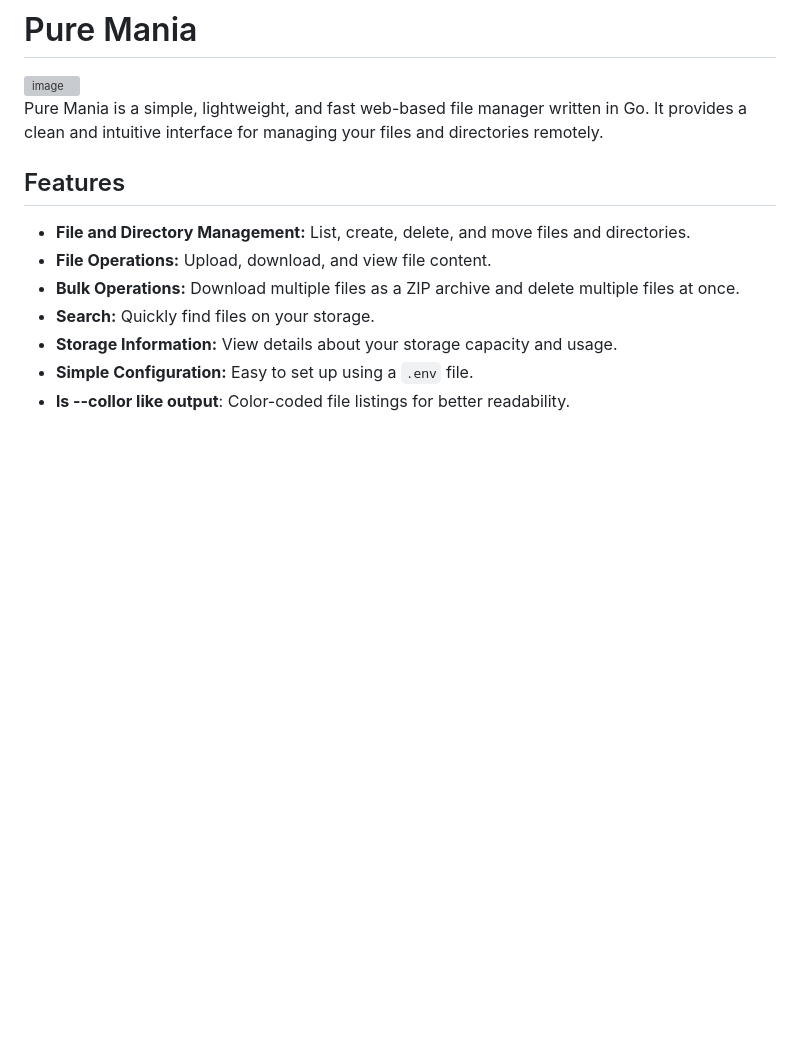
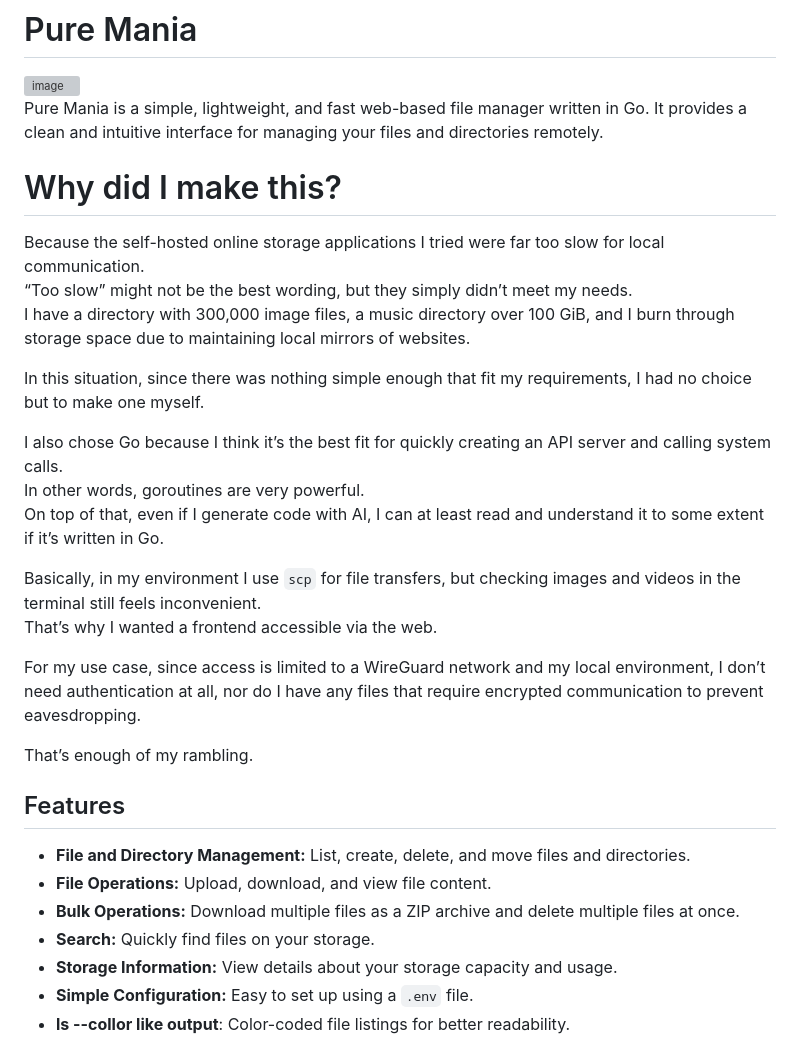
Before and after one commit to haturatu/puremania, a Markdown page: README.md, the part around the change. Rendered like a GitHub page; blank space fills up the shorter version; grey boxes are pictures that could not be loaded.

Commit message:
update: readme

```diff
--- a/README.md
+++ b/README.md
@@ -3,6 +3,25 @@
 <img width="1366" height="621" alt="image" src="https://github.com/user-attachments/assets/b4b24f9f-c5eb-40fc-b512-3f5d4341afbc" />
 
 Pure Mania is a simple, lightweight, and fast web-based file manager written in Go. It provides a clean and intuitive interface for managing your files and directories remotely.
+
+# Why did I make this?
+
+Because the self-hosted online storage applications I tried were far too slow for local communication.
+“Too slow” might not be the best wording, but they simply didn’t meet my needs.
+I have a directory with 300,000 image files, a music directory over 100 GiB, and I burn through storage space due to maintaining local mirrors of websites.
+
+In this situation, since there was nothing simple enough that fit my requirements, I had no choice but to make one myself.
+
+I also chose Go because I think it’s the best fit for quickly creating an API server and calling system calls.
+In other words, goroutines are very powerful.
+On top of that, even if I generate code with AI, I can at least read and understand it to some extent if it’s written in Go.
+
+Basically, in my environment I use `scp` for file transfers, but checking images and videos in the terminal still feels inconvenient.
+That’s why I wanted a frontend accessible via the web.
+
+For my use case, since access is limited to a WireGuard network and my local environment, I don’t need authentication at all, nor do I have any files that require encrypted communication to prevent eavesdropping.
+
+That’s enough of my rambling.
 
 ## Features
 
```
